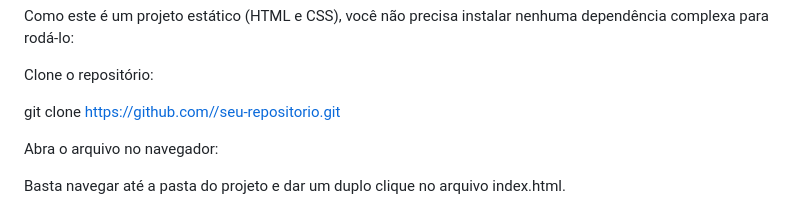
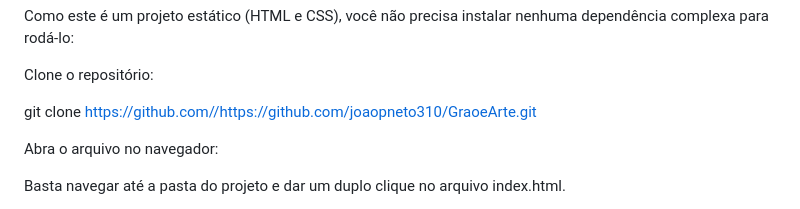
Before and after one commit to joaopneto310/GraoeArte, a Markdown page: readme.md, the part around the change. GitHub-like rendering.

```diff
--- a/readme.md
+++ b/readme.md
@@ -53,7 +53,7 @@ Como este é um projeto estático (HTML e CSS), você não precisa instalar nenh
 
 Clone o repositório:
 
-git clone https://github.com//seu-repositorio.git
+git clone https://github.com//https://github.com/joaopneto310/GraoeArte.git
 
 
 Abra o arquivo no navegador:
```
